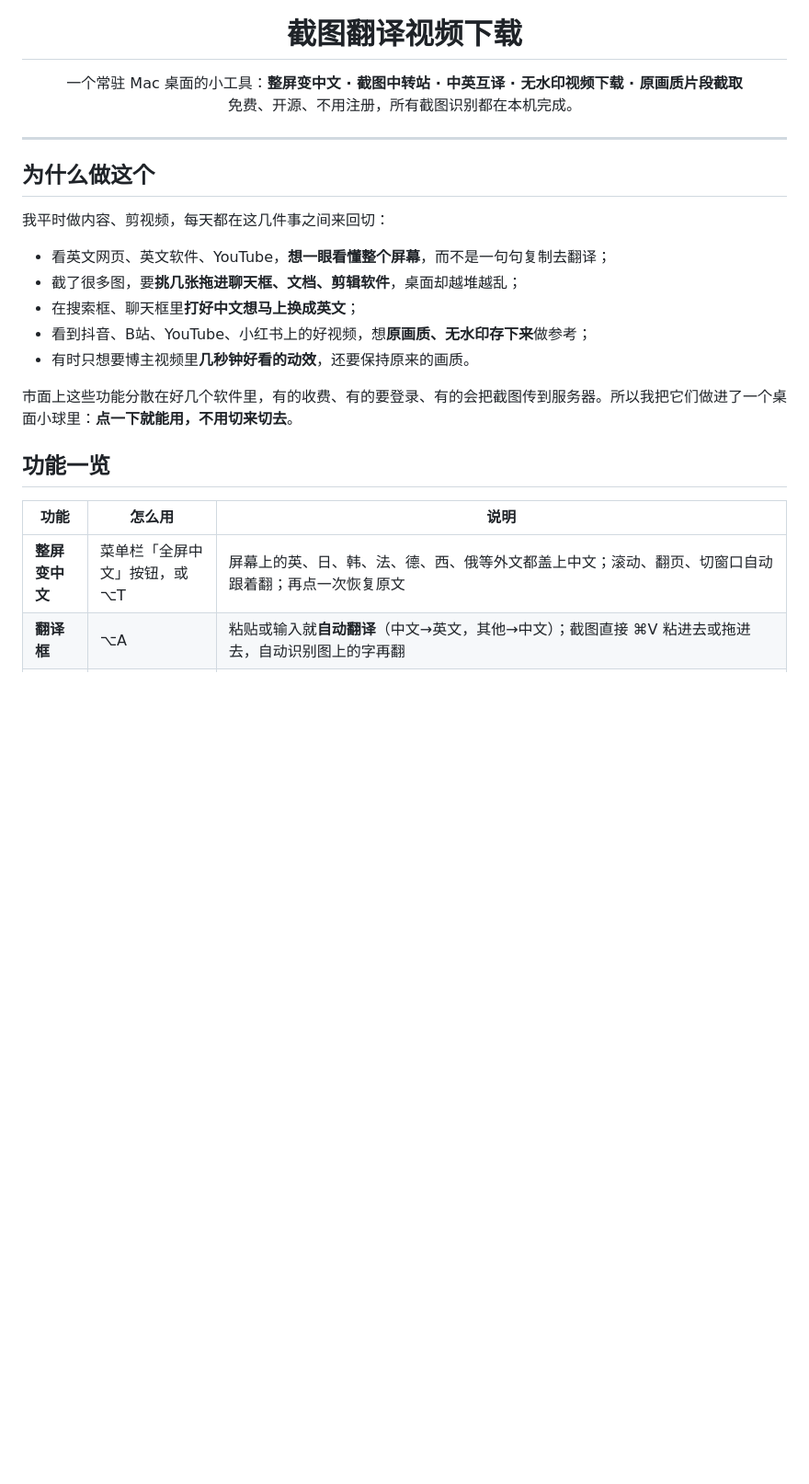
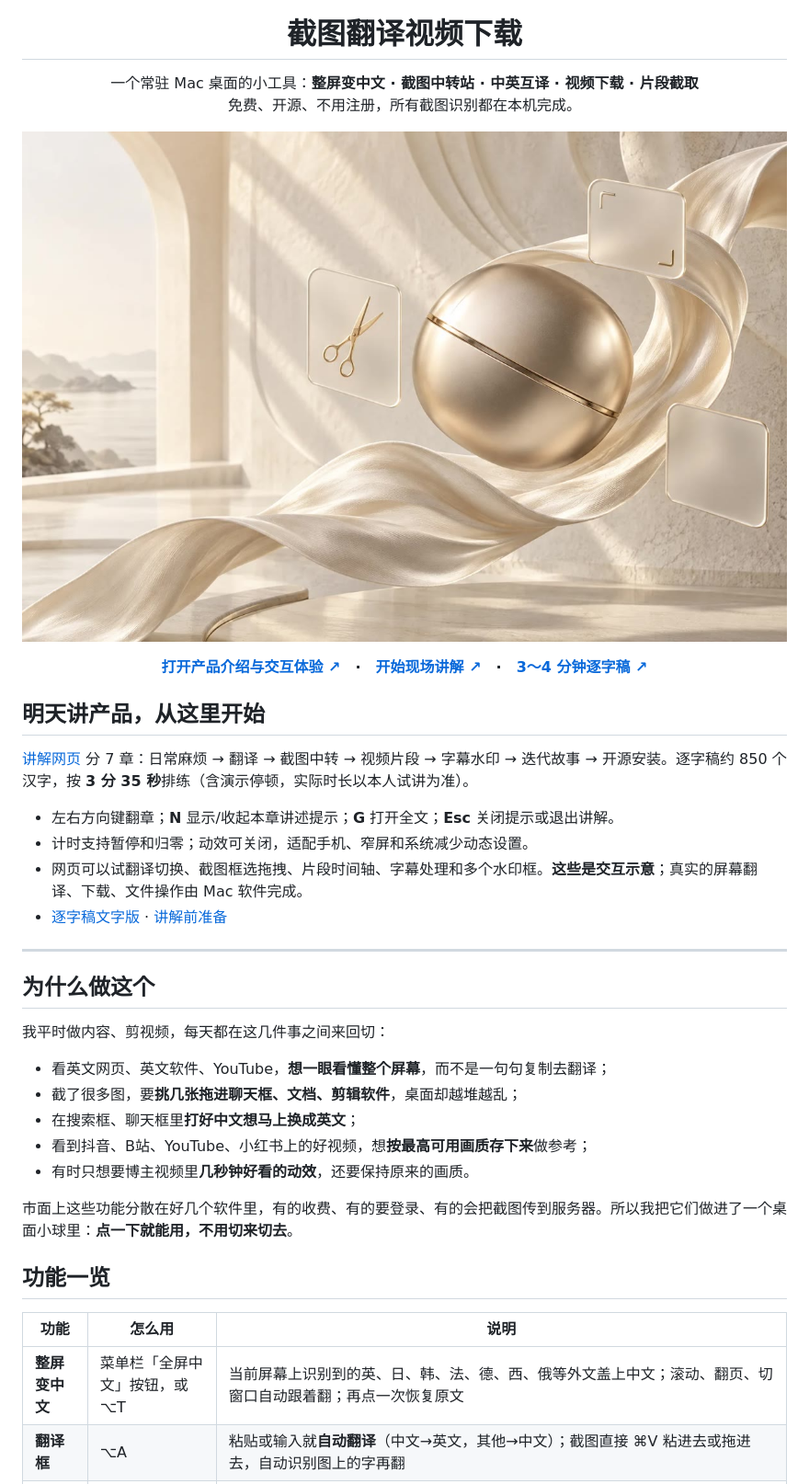
Before and after one commit to zurenze1/screenshot-translate-video-downloader, a Markdown page: README.md, the part around the change printed below. Shown: that part at 92% size. Rendered like a GitHub page; pictures changed too: docs/assets/social.jpg (added); blank space fills up the shorter version.

```diff
--- a/README.md
+++ b/README.md
@@ -2,7 +2,21 @@
 
 <h1 align="center">截图翻译视频下载</h1>
 
-<p align="center">一个常驻 Mac 桌面的小工具：<b>整屏变中文 · 截图中转站 · 中英互译 · 无水印视频下载 · 原画质片段截取</b><br>免费、开源、不用注册，所有截图识别都在本机完成。</p>
+<p align="center">一个常驻 Mac 桌面的小工具：<b>整屏变中文 · 截图中转站 · 中英互译 · 视频下载 · 片段截取</b><br>免费、开源、不用注册，所有截图识别都在本机完成。</p>
+
+
+<p align="center"><a href="https://zurenze1.github.io/screenshot-translate-video-downloader/"><img src="docs/assets/social.jpg" width="900" alt="产品主视觉：奶油白丝绸与香槟金工具球，为概念插画"></a></p>
+
+<p align="center"><b><a href="https://zurenze1.github.io/screenshot-translate-video-downloader/">打开产品介绍与交互体验 ↗</a>　·　<a href="https://zurenze1.github.io/screenshot-translate-video-downloader/?present=1">开始现场讲解 ↗</a>　·　<a href="https://zurenze1.github.io/screenshot-translate-video-downloader/?script=1">3～4 分钟逐字稿 ↗</a></b></p>
+
+## 明天讲产品，从这里开始
+
+[讲解网页](https://zurenze1.github.io/screenshot-translate-video-downloader/?present=1) 分 7 章：日常麻烦 → 翻译 → 截图中转 → 视频片段 → 字幕水印 → 迭代故事 → 开源安装。逐字稿约 850 个汉字，按 **3 分 35 秒**排练（含演示停顿，实际时长以本人试讲为准）。
+
+- 左右方向键翻章；**N** 显示/收起本章讲述提示；**G** 打开全文；**Esc** 关闭提示或退出讲解。
+- 计时支持暂停和归零；动效可关闭，适配手机、窄屏和系统减少动态设置。
+- 网页可以试翻译切换、截图框选拖拽、片段时间轴、字幕处理和多个水印框。**这些是交互示意**；真实的屏幕翻译、下载、文件操作由 Mac 软件完成。
+- [逐字稿文字版](docs/讲解逐字稿.md) · [讲解前准备](docs/讲解准备.md)
 
 ---
 
@@ -13,7 +27,7 @@
 - 看英文网页、英文软件、YouTube，**想一眼看懂整个屏幕**，而不是一句句复制去翻译；
 - 截了很多图，要**挑几张拖进聊天框、文档、剪辑软件**，桌面却越堆越乱；
 - 在搜索框、聊天框里**打好中文想马上换成英文**；
-- 看到抖音、B站、YouTube、小红书上的好视频，想**原画质、无水印存下来**做参考；
+- 看到抖音、B站、YouTube、小红书上的好视频，想**按最高可用画质存下来**做参考；
 - 有时只想要博主视频里**几秒钟好看的动效**，还要保持原来的画质。
 
 市面上这些功能分散在好几个软件里，有的收费、有的要登录、有的会把截图传到服务器。所以我把它们做进了一个桌面小球里：**点一下就能用，不用切来切去**。
@@ -22,7 +36,7 @@
 
 | 功能 | 怎么用 | 说明 |
 |---|---|---|
-| **整屏变中文** | 菜单栏「全屏中文」按钮，或 ⌥T | 屏幕上的英、日、韩、法、德、西、俄等外文都盖上中文；滚动、翻页、切窗口自动跟着翻；再点一次恢复原文 |
+| **整屏变中文** | 菜单栏「全屏中文」按钮，或 ⌥T | 当前屏幕上识别到的英、日、韩、法、德、西、俄等外文盖上中文；滚动、翻页、切窗口自动跟着翻；再点一次恢复原文 |
 | **翻译框** | ⌥A | 粘贴或输入就**自动翻译**（中文→英文，其他→中文）；截图直接 ⌘V 粘进去或拖进去，自动识别图上的字再翻 |
 | **翻译选中文字** | ⌥D | 任何软件里选中外文，鼠标旁弹出中文 |
 | **框选翻译** | ⌥S | 拖框选屏幕任意区域（图片、视频字幕、按钮都行），识别并翻译 |
```
Also changed, not shown: other parts of README.md (+12 -5 lines), docs/讲解准备.md (added, +47 -0 lines), docs/讲解逐字稿.md (added, +80 -0 lines), docs/设计说明.md (added, +32 -0 lines), 9 other files.
